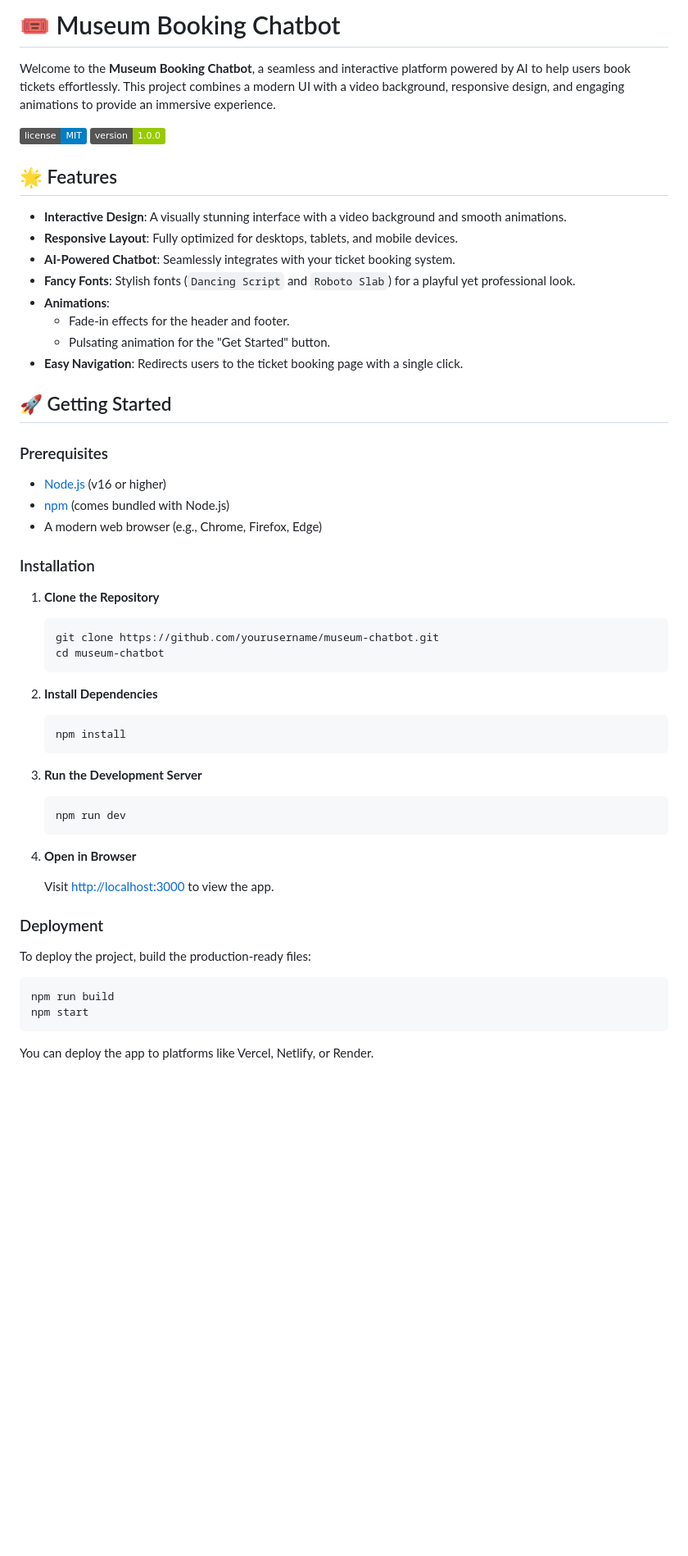
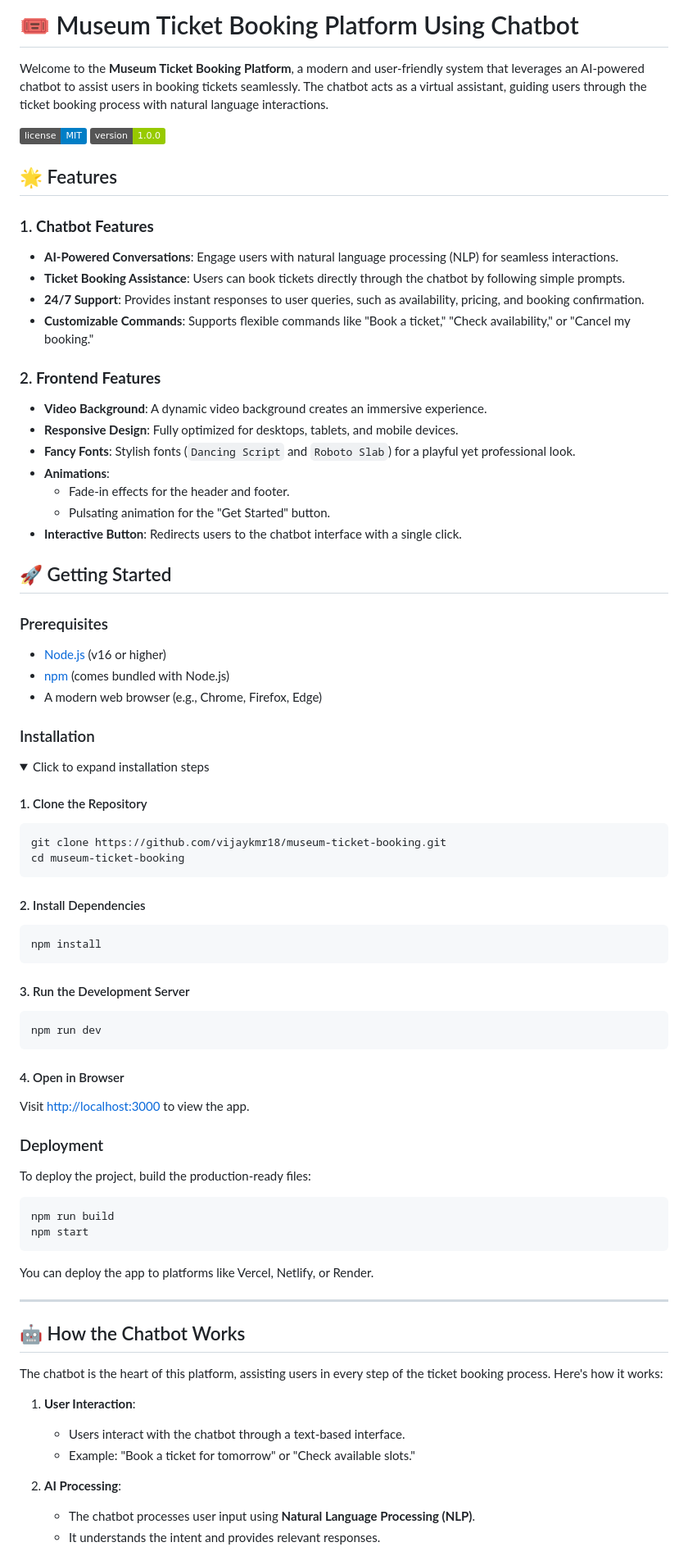
Before and after one commit to Sharathkumartr/ticketbooking, a Markdown page: README.md, the part around one of its changes. Shown at 82% size. GitHub-like rendering; folded sections open; badges without logos; blank space fills up the shorter version.

````diff
--- a/README.md
+++ b/README.md
@@ -1,7 +1,6 @@
 
+# 🎟️ Museum Ticket Booking Platform Using Chatbot
 
-# 🎟️ Museum Booking Chatbot
-
-Welcome to the **Museum Booking Chatbot**, a seamless and interactive platform powered by AI to help users book tickets effortlessly. This project combines a modern UI with a video background, responsive design, and engaging animations to provide an immersive experience.
+Welcome to the **Museum Ticket Booking Platform**, a modern and user-friendly system that leverages an AI-powered chatbot to assist users in booking tickets seamlessly. The chatbot acts as a virtual assistant, guiding users through the ticket booking process with natural language interactions.
 
 [![License](https://img.shields.io/badge/license-MIT-blue.svg)](LICENSE)
@@ -11,15 +9,20 @@ Welcome to the **Museum Booking Chatbot**, a seamless and interactive platform p
 
 ## 🌟 Features
 
-- **Interactive Design**: A visually stunning interface with a video background and smooth animations.
-- **Responsive Layout**: Fully optimized for desktops, tablets, and mobile devices.
-- **AI-Powered Chatbot**: Seamlessly integrates with your ticket booking system.
+### 1. **Chatbot Features**
+- **AI-Powered Conversations**: Engage users with natural language processing (NLP) for seamless interactions.
+- **Ticket Booking Assistance**: Users can book tickets directly through the chatbot by following simple prompts.
+- **24/7 Support**: Provides instant responses to user queries, such as availability, pricing, and booking confirmation.
+- **Customizable Commands**: Supports flexible commands like "Book a ticket," "Check availability," or "Cancel my booking."
+
+### 2. **Frontend Features**
+- **Video Background**: A dynamic video background creates an immersive experience.
+- **Responsive Design**: Fully optimized for desktops, tablets, and mobile devices.
 - **Fancy Fonts**: Stylish fonts (`Dancing Script` and `Roboto Slab`) for a playful yet professional look.
 - **Animations**:
   - Fade-in effects for the header and footer.
   - Pulsating animation for the "Get Started" button.
-- **Easy Navigation**: Redirects users to the ticket booking page with a single click.
-
+- **Interactive Button**: Redirects users to the chatbot interface with a single click.
 
 
 ## 🚀 Getting Started
@@ -31,32 +34,35 @@ Welcome to the **Museum Booking Chatbot**, a seamless and interactive platform p
 - A modern web browser (e.g., Chrome, Firefox, Edge)
 
 
-
 ### Installation
 
-1. **Clone the Repository**
+<details>
+<summary>Click to expand installation steps</summary>
 
-   ```bash
-   git clone https://github.com/yourusername/museum-chatbot.git
-   cd museum-chatbot
-   ```
+#### 1. Clone the Repository
 
-2. **Install Dependencies**
+```bash
+git clone https://github.com/vijaykmr18/museum-ticket-booking.git
+cd museum-ticket-booking
+```
 
-   ```bash
-   npm install
-   ```
+#### 2. Install Dependencies
 
-3. **Run the Development Server**
+```bash
+npm install
+```
 
-   ```bash
-   npm run dev
-   ```
+#### 3. Run the Development Server
 
-4. **Open in Browser**
+```bash
+npm run dev
+```
 
-   Visit [http://localhost:3000](http://localhost:3000) to view the app.
+#### 4. Open in Browser
 
+Visit [http://localhost:3000](http://localhost:3000) to view the app.
+
+</details>
 
 
 ### Deployment
@@ -70,3 +76,17 @@ npm start
 
 You can deploy the app to platforms like Vercel, Netlify, or Render.
 
+---
+
+## 🤖 How the Chatbot Works
+
+The chatbot is the heart of this platform, assisting users in every step of the ticket booking process. Here's how it works:
+
+1. **User Interaction**:
+   - Users interact with the chatbot through a text-based interface.
+   - Example: "Book a ticket for tomorrow" or "Check available slots."
+
+2. **AI Processing**:
+   - The chatbot processes user input using **Natural Language Processing (NLP)**.
+   - It understands the intent and provides relevant responses.
+
````
Also changed, not shown: other parts of README.md (+46 -37 lines).
